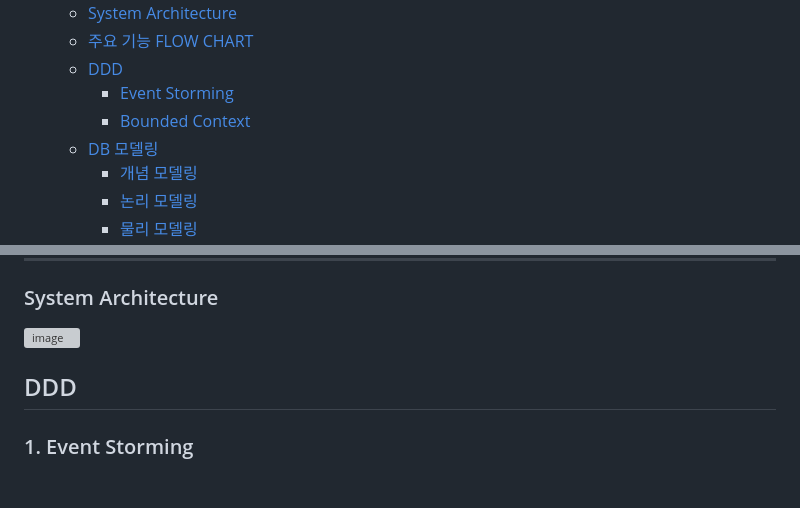
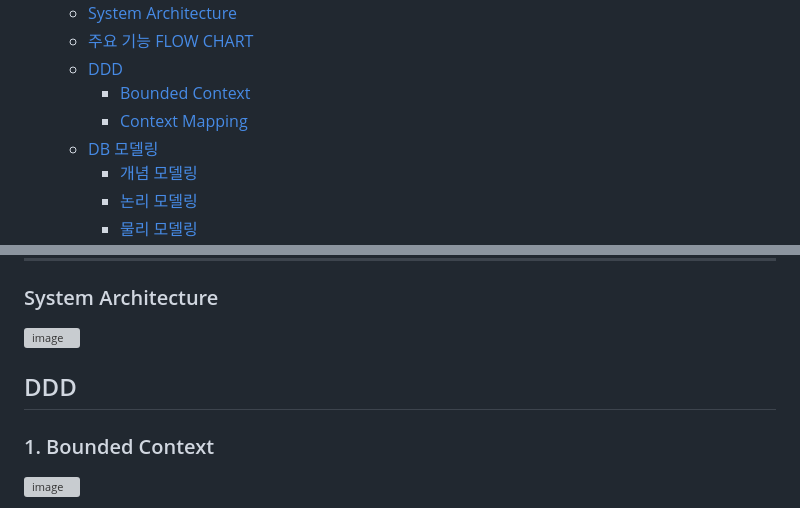
Before and after one commit to beyond-sw-camp/be09-4th-STANL2-WeShareYou, a Markdown page: README.md, 2 parts joined by grey strips. GitHub-like rendering; blank space fills up the shorter version; grey boxes are pictures that could not be loaded.

```diff
--- a/README.md
+++ b/README.md
@@ -19,8 +19,8 @@
    - [System Architecture](#system-architecture)
    - [주요 기능 FLOW CHART](#주요-기능-flow-chart)
    - [DDD](#ddd)
-     - [Event Storming](#1-event-storming)
-     - [Bounded Context](#2-bounded-context)
+     - [Bounded Context](#1-bounded-context)
+     - [Context Mapping](#2-context-mapping)
    - [DB 모델링](#db-모델링)
      - [개념 모델링](#1-개념-모델링)
      - [논리 모델링](#2-논리-모델링)
@@ -87,11 +87,8 @@
 ### System Architecture <a id="system-architecture"></a>
 ![image](https://github.com/user-attachments/assets/f1f310df-1231-4d40-96c5-065e2f0cbe54)
 
-
-
-
-
 ## DDD <a id="ddd"></a>
 
-### 1. Event Storming <a id="1-event-storming"></a>
+### 1. Bounded Context <a id="1-bounded-context"></a>
+![image](https://github.com/user-attachments/assets/d3dafafc-ee60-44e8-9212-4ce8f9fddace)
 
```
Also changed, not shown: other parts of README.md (+2 -4 lines).
